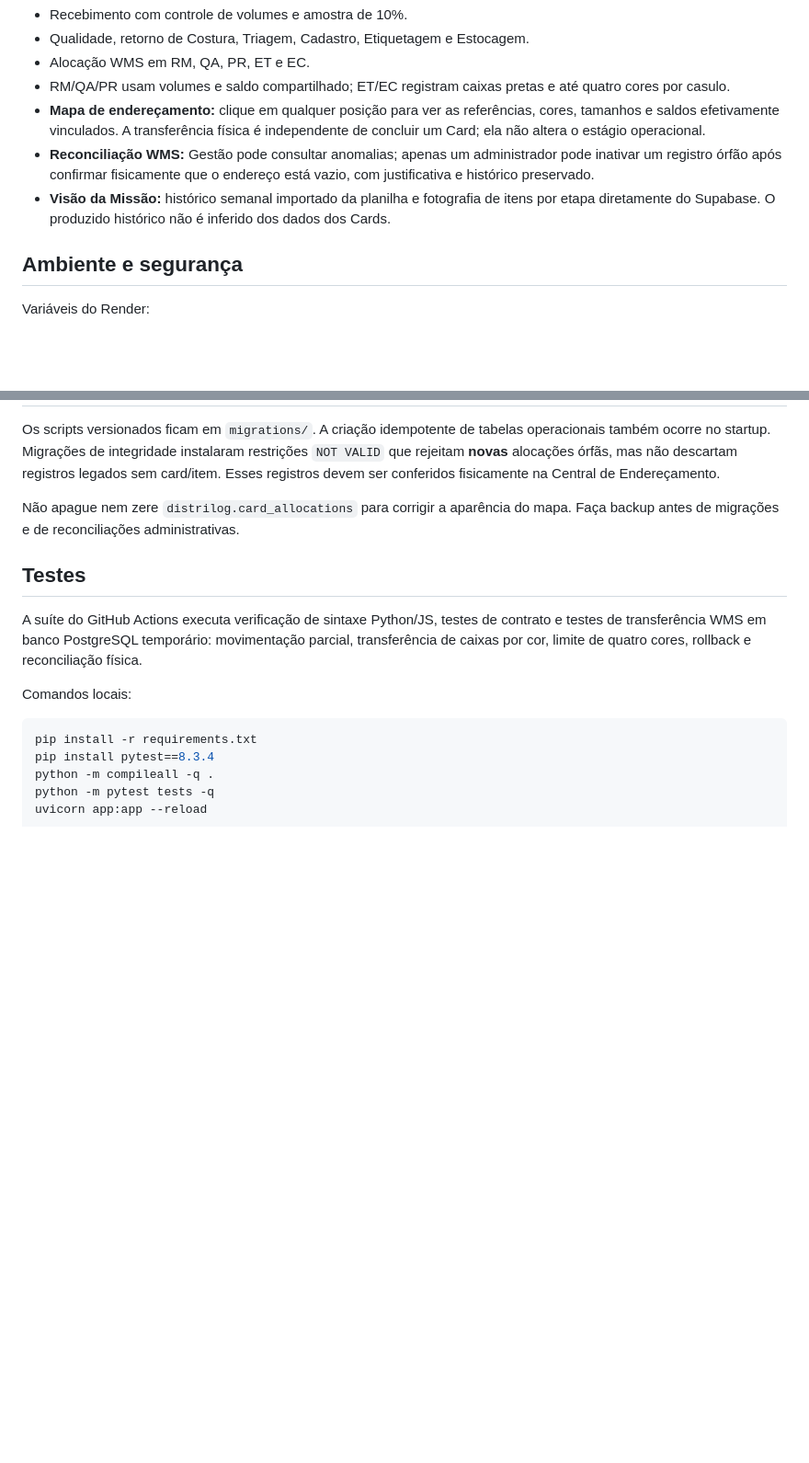
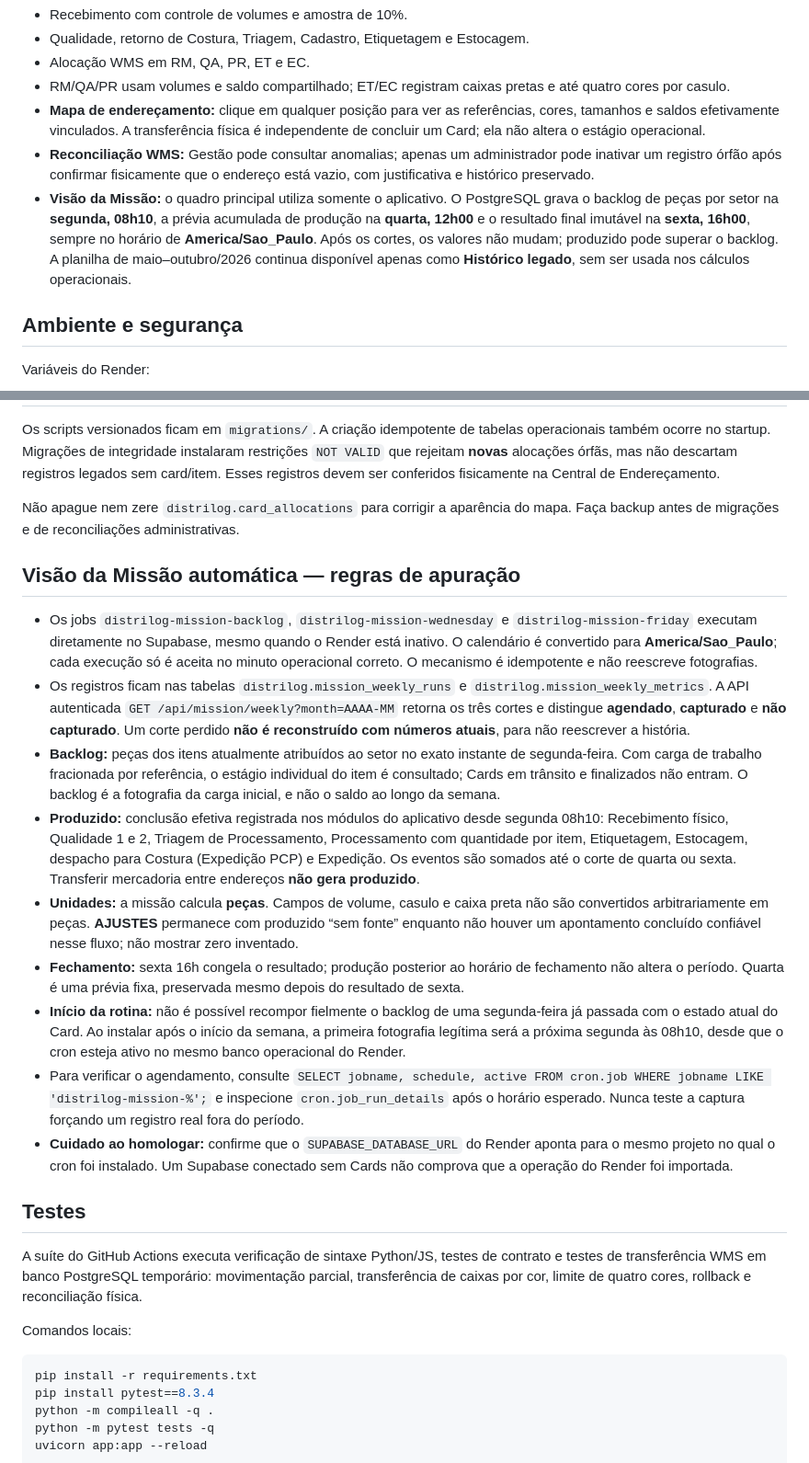
Before and after one commit to jonasloro/DISTRILOG, a Markdown page: README.md, 2 parts joined by grey strips. Shown at 92% size. Drawn GitHub-style; blank space fills up the shorter version.

Commit message:
docs(mission): document exact snapshot schedule, production sources, legacy separation and audit limits

```diff
--- a/README.md
+++ b/README.md
@@ -11,7 +11,7 @@ e os arquivos de evidência são persistidos no PostgreSQL do Supabase.
 - RM/QA/PR usam volumes e saldo compartilhado; ET/EC registram caixas pretas e até quatro cores por casulo.
 - **Mapa de endereçamento:** clique em qualquer posição para ver as referências, cores, tamanhos e saldos efetivamente vinculados. A transferência física é independente de concluir um Card; ela não altera o estágio operacional.
 - **Reconciliação WMS:** Gestão pode consultar anomalias; apenas um administrador pode inativar um registro órfão após confirmar fisicamente que o endereço está vazio, com justificativa e histórico preservado.
-- **Visão da Missão:** histórico semanal importado da planilha e fotografia de itens por etapa diretamente do Supabase. O produzido histórico não é inferido dos dados dos Cards.
+- **Visão da Missão:** o quadro principal utiliza somente o aplicativo. O PostgreSQL grava o backlog de peças por setor na **segunda, 08h10**, a prévia acumulada de produção na **quarta, 12h00** e o resultado final imutável na **sexta, 16h00**, sempre no horário de **America/Sao_Paulo**. Após os cortes, os valores não mudam; produzido pode superar o backlog. A planilha de maio–outubro/2026 continua disponível apenas como **Histórico legado**, sem ser usada nos cálculos operacionais.
 
 ## Ambiente e segurança
 
@@ -50,6 +50,18 @@ ser conferidos fisicamente na Central de Endereçamento.
 Não apague nem zere `distrilog.card_allocations` para corrigir a aparência
 do mapa. Faça backup antes de migrações e de reconciliações administrativas.
 
+## Visão da Missão automática — regras de apuração
+
+- Os jobs `distrilog-mission-backlog`, `distrilog-mission-wednesday` e `distrilog-mission-friday` executam diretamente no Supabase, mesmo quando o Render está inativo. O calendário é convertido para **America/Sao_Paulo**; cada execução só é aceita no minuto operacional correto. O mecanismo é idempotente e não reescreve fotografias.
+- Os registros ficam nas tabelas `distrilog.mission_weekly_runs` e `distrilog.mission_weekly_metrics`. A API autenticada `GET /api/mission/weekly?month=AAAA-MM` retorna os três cortes e distingue **agendado**, **capturado** e **não capturado**. Um corte perdido **não é reconstruído com números atuais**, para não reescrever a história.
+- **Backlog:** peças dos itens atualmente atribuídos ao setor no exato instante de segunda-feira. Com carga de trabalho fracionada por referência, o estágio individual do item é consultado; Cards em trânsito e finalizados não entram. O backlog é a fotografia da carga inicial, e não o saldo ao longo da semana.
+- **Produzido:** conclusão efetiva registrada nos módulos do aplicativo desde segunda 08h10: Recebimento físico, Qualidade 1 e 2, Triagem de Processamento, Processamento com quantidade por item, Etiquetagem, Estocagem, despacho para Costura (Expedição PCP) e Expedição. Os eventos são somados até o corte de quarta ou sexta. Transferir mercadoria entre endereços **não gera produzido**.
+- **Unidades:** a missão calcula **peças**. Campos de volume, casulo e caixa preta não são convertidos arbitrariamente em peças. **AJUSTES** permanece com produzido “sem fonte” enquanto não houver um apontamento concluído confiável nesse fluxo; não mostrar zero inventado.
+- **Fechamento:** sexta 16h congela o resultado; produção posterior ao horário de fechamento não altera o período. Quarta é uma prévia fixa, preservada mesmo depois do resultado de sexta.
+- **Início da rotina:** não é possível recompor fielmente o backlog de uma segunda-feira já passada com o estado atual do Card. Ao instalar após o início da semana, a primeira fotografia legítima será a próxima segunda às 08h10, desde que o cron esteja ativo no mesmo banco operacional do Render.
+- Para verificar o agendamento, consulte `SELECT jobname, schedule, active FROM cron.job WHERE jobname LIKE 'distrilog-mission-%';` e inspecione `cron.job_run_details` após o horário esperado. Nunca teste a captura forçando um registro real fora do período.
+- **Cuidado ao homologar:** confirme que o `SUPABASE_DATABASE_URL` do Render aponta para o mesmo projeto no qual o cron foi instalado. Um Supabase conectado sem Cards não comprova que a operação do Render foi importada.
+
 ## Testes
 
 A suíte do GitHub Actions executa verificação de sintaxe Python/JS,
```
